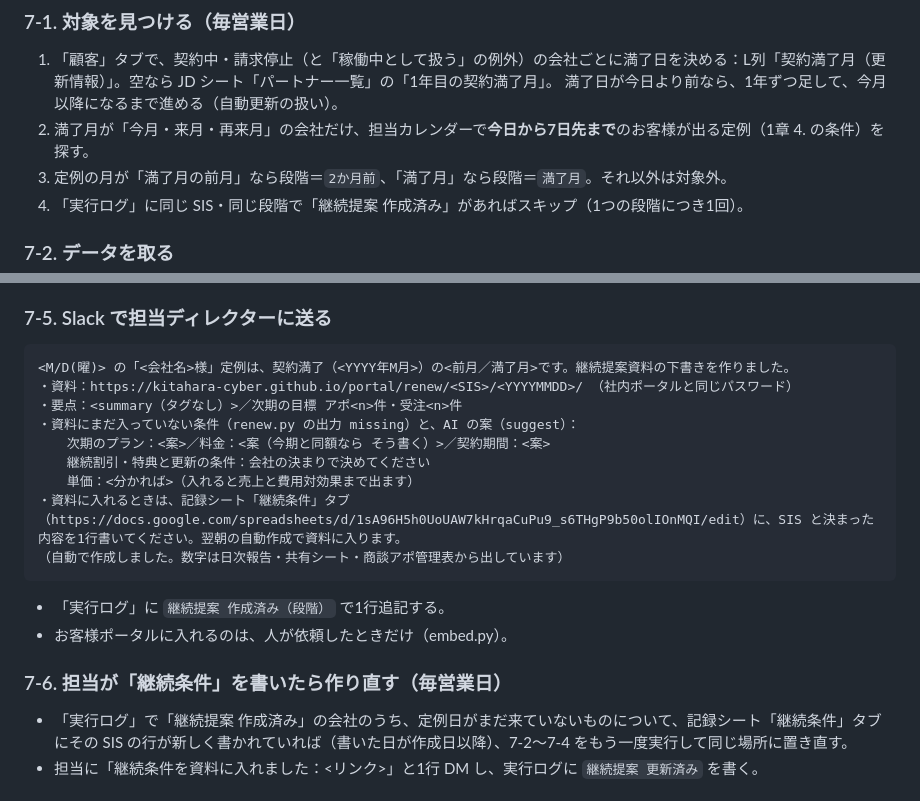
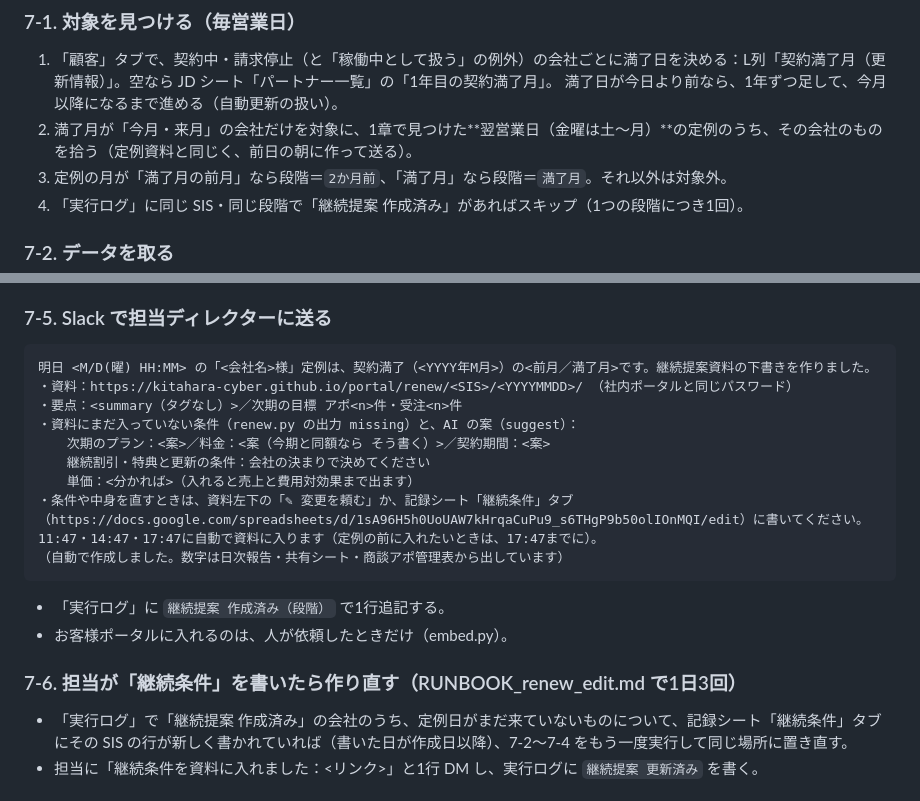
Before and after one commit to kitahara-cyber/portal, a Markdown page: _build/teirei/RUNBOOK.md, 2 parts joined by grey strips. GitHub-like rendering.

Commit message:
継続提案資料：定例の前日の朝に作成・送付。継続条件の反映は1日3回の変更反映で
Co-Authored-By: Claude Opus 5.5 <noreply@anthropic.com>
Claude-Session: https://claude.ai/code/session_01XGmbQYQCGNg9JFJ4GcKjFU

````diff
--- a/_build/teirei/RUNBOOK.md
+++ b/_build/teirei/RUNBOOK.md
@@ -103,7 +103,7 @@ data.json の `checks` に注意書きがあれば必ず読む。
 ### 7-1. 対象を見つける（毎営業日）
 1. 「顧客」タブで、契約中・請求停止（と「稼働中として扱う」の例外）の会社ごとに満了日を決める：L列「契約満了月（更新情報）」。空なら JD シート「パートナー一覧」の「1年目の契約満了月」。
    満了日が今日より前なら、1年ずつ足して、今月以降になるまで進める（自動更新の扱い）。
-2. 満了月が「今月・来月・再来月」の会社だけ、担当カレンダーで**今日から7日先まで**のお客様が出る定例（1章 4. の条件）を探す。
+2. 満了月が「今月・来月」の会社だけを対象に、1章で見つけた**翌営業日（金曜は土〜月）**の定例のうち、その会社のものを拾う（定例資料と同じく、前日の朝に作って送る）。
 3. 定例の月が「満了月の前月」なら段階＝`2か月前`、「満了月」なら段階＝`満了月`。それ以外は対象外。
 4. 「実行ログ」に同じ SIS・同じ段階で「継続提案 作成済み」があればスキップ（1つの段階につき1回）。
 
@@ -151,20 +151,20 @@ data.json の `checks` に注意書きがあれば必ず読む。
 
 ### 7-5. Slack で担当ディレクターに送る
 ```
-<M/D(曜)> の「<会社名>様」定例は、契約満了（<YYYY年M月>）の<前月／満了月>です。継続提案資料の下書きを作りました。
+明日 <M/D(曜) HH:MM> の「<会社名>様」定例は、契約満了（<YYYY年M月>）の<前月／満了月>です。継続提案資料の下書きを作りました。
 ・資料：https://kitahara-cyber.github.io/portal/renew/<SIS>/<YYYYMMDD>/ （社内ポータルと同じパスワード）
 ・要点：<summary（タグなし）>／次期の目標 アポ<n>件・受注<n>件
 ・資料にまだ入っていない条件（renew.py の出力 missing）と、AI の案（suggest）：
   　次期のプラン：<案>／料金：<案（今期と同額なら そう書く）>／契約期間：<案>
   　継続割引・特典と更新の条件：会社の決まりで決めてください
   　単価：<分かれば>（入れると売上と費用対効果まで出ます）
-・資料に入れるときは、記録シート「継続条件」タブ（https://docs.google.com/spreadsheets/d/1sA96H5h0UoUAW7kHrqaCuPu9_s6THgP9b50olIOnMQI/edit）に、SIS と決まった内容を1行書いてください。翌朝の自動作成で資料に入ります。
+・条件や中身を直すときは、資料左下の「✎ 変更を頼む」か、記録シート「継続条件」タブ（https://docs.google.com/spreadsheets/d/1sA96H5h0UoUAW7kHrqaCuPu9_s6THgP9b50olIOnMQI/edit）に書いてください。11:47・14:47・17:47に自動で資料に入ります（定例の前に入れたいときは、17:47までに）。
 （自動で作成しました。数字は日次報告・共有シート・商談アポ管理表から出しています）
 ```
 - 「実行ログ」に `継続提案 作成済み（段階）` で1行追記する。
 - お客様ポータルに入れるのは、人が依頼したときだけ（embed.py）。
 
-### 7-6. 担当が「継続条件」を書いたら作り直す（毎営業日）
+### 7-6. 担当が「継続条件」を書いたら作り直す（RUNBOOK_renew_edit.md で1日3回）
 - 「実行ログ」で「継続提案 作成済み」の会社のうち、定例日がまだ来ていないものについて、記録シート「継続条件」タブにその SIS の行が新しく書かれていれば（書いた日が作成日以降）、7-2〜7-4 をもう一度実行して同じ場所に置き直す。
 - 担当に「継続条件を資料に入れました：<リンク>」と1行 DM し、実行ログに `継続提案 更新済み` を書く。
 
````
Also changed, not shown: _build/teirei/RUNBOOK_renew_edit.md (+1 -0 lines).
